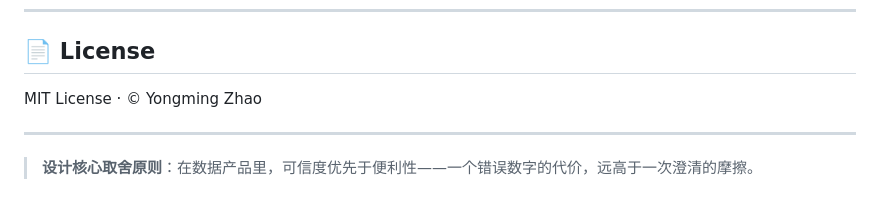
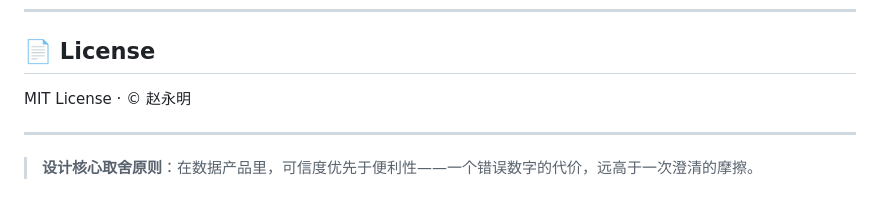
Before and after one commit to panglezym/AI-Powered-Data-Query-Platform, a Markdown page: README.md, the part around the change. Rendered like a GitHub page.

Commit message:
Update author name in license section

```diff
--- a/README.md
+++ b/README.md
@@ -305,7 +305,7 @@ ai-ask-data-platform/
 
 ## 📄 License
 
-MIT License · © Yongming Zhao
+MIT License · © 赵永明
 
 ---
 
```
